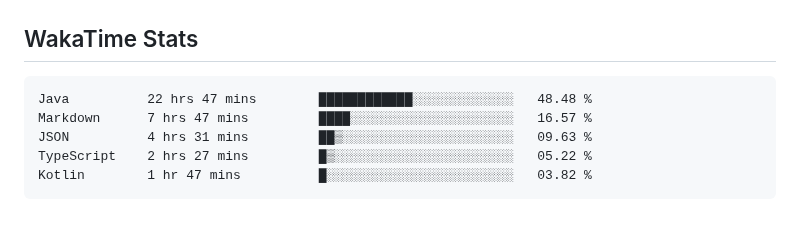
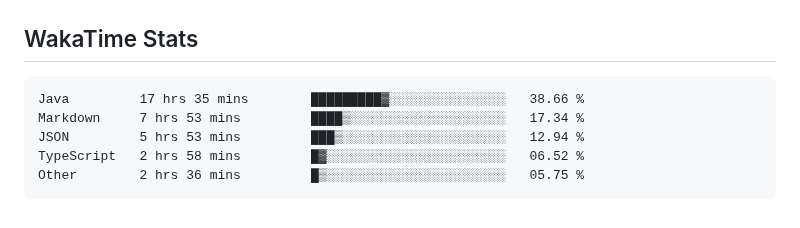
Before and after one commit to usrivastava92/usrivastava92, a Markdown page: README.md, the part around the change. Rendered like a GitHub page.

Commit message:
Updated waka-readme graph with new metrics

````diff
--- a/README.md
+++ b/README.md
@@ -66,11 +66,11 @@ I enjoy building high-scale backend services, platform foundations, and develope
 <!--START_SECTION:waka-->
 
 ```txt
-Java          22 hrs 47 mins        ████████████░░░░░░░░░░░░░   48.48 %
-Markdown      7 hrs 47 mins         ████░░░░░░░░░░░░░░░░░░░░░   16.57 %
-JSON          4 hrs 31 mins         ██▒░░░░░░░░░░░░░░░░░░░░░░   09.63 %
-TypeScript    2 hrs 27 mins         █▒░░░░░░░░░░░░░░░░░░░░░░░   05.22 %
-Kotlin        1 hr 47 mins          █░░░░░░░░░░░░░░░░░░░░░░░░   03.82 %
+Java         17 hrs 35 mins        █████████▓░░░░░░░░░░░░░░░   38.66 %
+Markdown     7 hrs 53 mins         ████▒░░░░░░░░░░░░░░░░░░░░   17.34 %
+JSON         5 hrs 53 mins         ███▒░░░░░░░░░░░░░░░░░░░░░   12.94 %
+TypeScript   2 hrs 58 mins         █▓░░░░░░░░░░░░░░░░░░░░░░░   06.52 %
+Other        2 hrs 36 mins         █▒░░░░░░░░░░░░░░░░░░░░░░░   05.75 %
 ```
 
 <!--END_SECTION:waka-->
````
